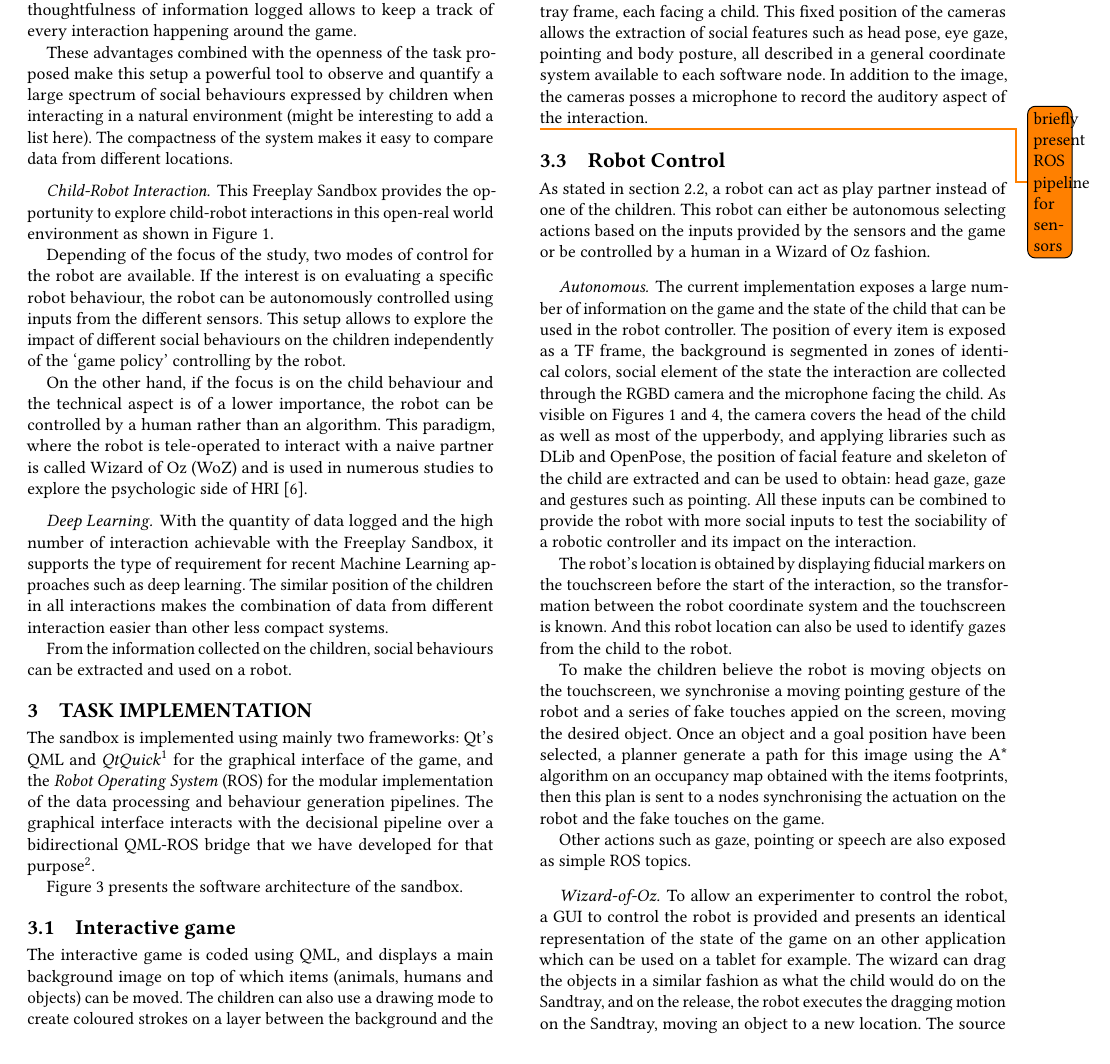
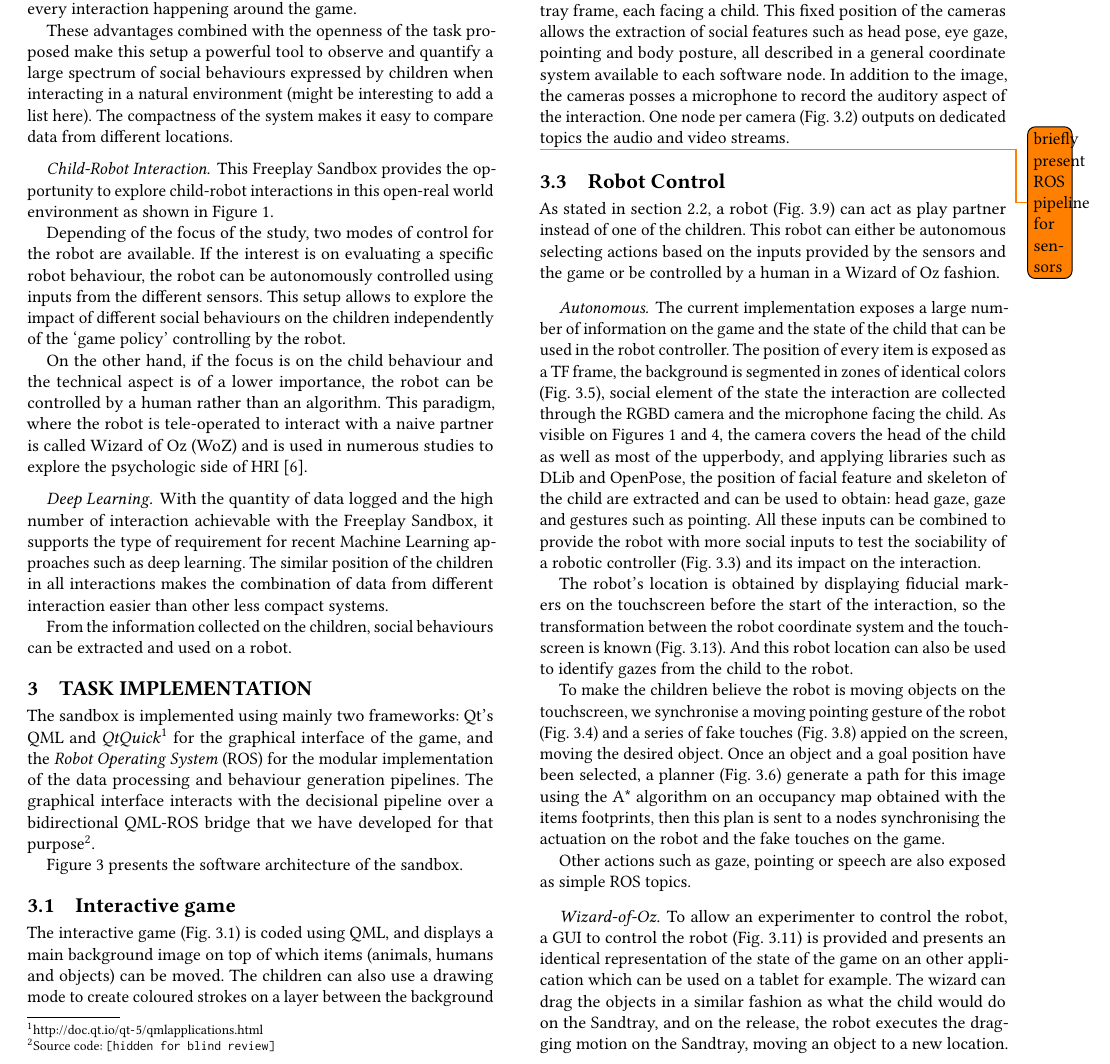
Before and after one commit to severin-lemaignan/hri2018-freeplay-sandbox, a LaTeX paper (paper.tex): part of page 3 of 7, cut so that both start at the same text. Compiled offline with pdfLaTeX.

Commit message:
Add reference to figure in implementation

```diff
--- a/paper.tex
+++ b/paper.tex
@@ -404,10 +404,8 @@ Figure~\ref{fig|architecture} presents the software architecture of the sandbox.
     \label{fig|rviz}
 \end{figure}
 
-\subsection{Interactive game}
-The interactive game is coded using QML, and displays a main background image on
-top of which items (animals, humans and objects) can be moved.
-The children can also use a drawing mode to
-create coloured strokes on a layer between the background and the items, which adds another layer of unconstrained interaction to the game
-(eg. Figure~\ref{fig|sandbox}. The game exposes the image of the background,
-the drawings, and the positions of the objects as a TF frame.
+\subsection{Interactive game} The interactive game
+(Fig.~\ref{fig|architecture}.1) is coded using QML, and displays a main
+background image on top of which items (animals, humans and objects) can be
+moved.  The children can also use a drawing mode to create coloured strokes on a
+layer between the background and the items, which adds another layer of
@@ -416,12 +416,16 @@ the drawings, and the positions of the objects as a TF frame.
-Two RGB-D cameras are mounted at fixed positions on the Sandtray frame, each facing a child. This fixed position of the cameras allows the extraction of social features
-such as head pose, eye gaze, pointing and body posture, all described in a general
-coordinate system available to each software node. In addition to the image, the cameras
-posses a microphone to record the auditory aspect of the interaction.
+\subsection{Sensors} Two RGB-D cameras are mounted at fixed positions on the
+Sandtray frame, each facing a child. This fixed position of the cameras allows
+the extraction of social features such as head pose, eye gaze, pointing and body
+posture, all described in a general coordinate system available to each software
+node. In addition to the image, the cameras posses a microphone to record the
+auditory aspect of the interaction. One node per camera
+(Fig.~\ref{fig|architecture}.2) outputs on dedicated topics the audio and video
+streams.
 
 \todo{briefly present ROS pipeline for sensors}
 
-\subsection{Robot Control}
-As stated in section~\ref{ssec|CRI}, a robot can act as play partner instead of one of the
+\subsection{Robot Control} As stated in section~\ref{ssec|CRI}, a robot
+(Fig.~\ref{fig|architecture}.9) can act as play partner instead of one of the
 children. This robot can either be autonomous selecting actions based on the
 inputs provided by the sensors and the game or be controlled by a human in a
 Wizard of Oz fashion.
@@ -429,25 +433,29 @@ Wizard of Oz fashion.
 \paragraph{Autonomous} The current implementation exposes a large number of
 information on the game and the state of the child that can be used in the robot
 controller. The position of every item is exposed as a TF frame, the background
-is segmented in zones of identical colors, social element of the state the
-interaction are collected through the RGBD camera and the microphone facing the
-child. As visible on Figures~\ref{fig|freeplay} and \ref{fig|rviz}, the camera
-covers the head of the child as well as most of the upperbody, and applying
-libraries such as DLib and OpenPose, the position of facial feature and skeleton
-of the child are extracted and can be used to obtain: head gaze, gaze and
-gestures such as pointing. All these inputs can be combined to provide the robot
-with more social inputs to test the sociability of a robotic controller and its
-impact on the interaction.
+is segmented in zones of identical colors (Fig.~\ref{fig|architecture}.5),
+social element of the state the interaction are collected through the RGBD
+camera and the microphone facing the child. As visible on
+Figures~\ref{fig|freeplay} and~\ref{fig|rviz}, the camera covers the head of the
+child as well as most of the upperbody, and applying libraries such as DLib and
+OpenPose, the position of facial feature and skeleton of the child are extracted
+and can be used to obtain: head gaze, gaze and gestures such as pointing. All
+these inputs can be combined to provide the robot with more social inputs to
+test the sociability of a robotic controller (Fig.~\ref{fig|architecture}.3) and
+its impact on the interaction.
 
 The robot's location is obtained by displaying fiducial markers on the
 touchscreen before the start of the interaction, so the transformation between
-the robot coordinate system and the touchscreen is known. And this robot
-location can also be used to identify gazes from the child to the robot.
+the robot coordinate system and the touchscreen is known
+(Fig.~\ref{fig|architecture}.13). And this robot location can also be used to
+identify gazes from the child to the robot.
 
 To make the children believe the robot is moving objects on the touchscreen, we
-synchronise a moving pointing gesture of the robot and a series of fake touches
-appied on the screen, moving the desired object. Once an object and a goal
-position have been selected, a planner generate a path for this image using the
+synchronise a moving pointing gesture of the robot
+(Fig.~\ref{fig|architecture}.4) and a series of fake touches
+(Fig.~\ref{fig|architecture}.8) appied on the screen, moving the desired object.
+Once an object and a goal position have been selected, a planner
+(Fig.~\ref{fig|architecture}.6) generate a path for this image using the
 A\mbox{*} algorithm on an occupancy map obtained with the items footprints, then
 this plan is sent to a nodes synchronising the actuation on the robot and the
 fake touches on the game.
@@ -455,14 +463,14 @@ fake touches on the game.
 Other actions such as gaze, pointing or speech are also exposed as simple ROS
 topics.
 
-\paragraph{Wizard-of-Oz} To allow an experimenter to control the robot, a GUI to control the robot is
-provided and presents an identical representation of the state of the game on an
-other application which can be used on a tablet for example. The wizard can drag
-the objects in a similar fashion as what the child would do on the Sandtray, and
-on the release, the robot executes the dragging motion on the Sandtray, moving
-an object to a new location. The source code can easily modify to add new
-specific buttons to execute other actions, such as having the robot talk to the
-child.
+\paragraph{Wizard-of-Oz} To allow an experimenter to control the robot, a GUI to
+control the robot (Fig.~\ref{fig|architecture}.11) is provided and presents an
+identical representation of the state of the game on an other application which
+can be used on a tablet for example. The wizard can drag the objects in a
+similar fashion as what the child would do on the Sandtray, and on the release,
+the robot executes the dragging motion on the Sandtray, moving an object to a
+new location. The source code can easily modify to add new specific buttons to
+execute other actions, such as having the robot talk to the child.
 
 \todo{Should I add more in the WoZ GUI in the code side? It's fairly simple in the
 current implementation}
```
Also changed, not shown: paper.tex (9 more changed lines).
